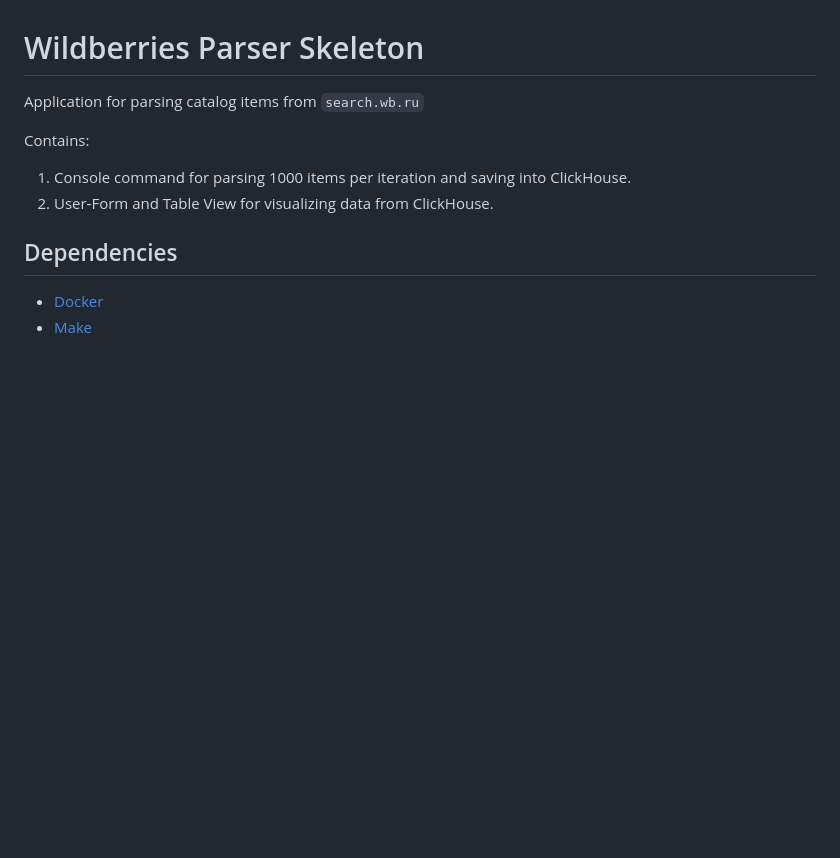
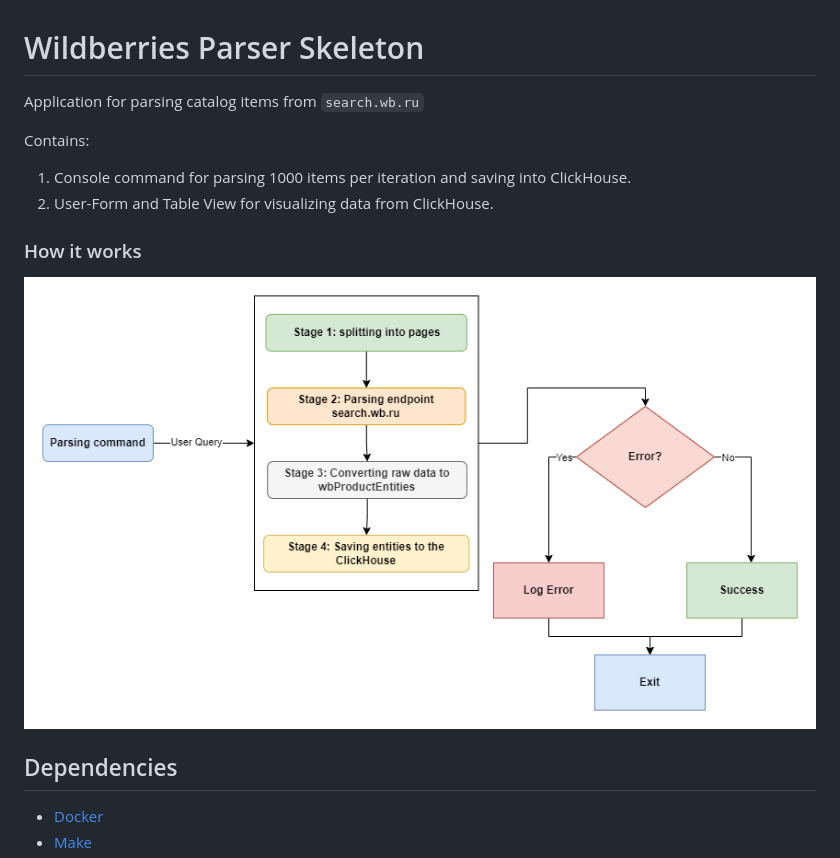
Before and after one commit to shirokovnv/wb_parser_example, a Markdown page: README.md, the part around the change. Rendered like a GitHub page; pictures changed too: webroot/img/command_drawio.png (added); blank space fills up the shorter version.

```diff
--- a/README.md
+++ b/README.md
@@ -6,6 +6,10 @@ Contains:
 
 1. Console command for parsing 1000 items per iteration and saving into ClickHouse.
 2. User-Form and Table View for visualizing data from ClickHouse.
+
+### How it works
+
+![parsing stages](/webroot/img/command_drawio.png)
 
 ## Dependencies
 
```
Also changed, not shown: 2 other files.
